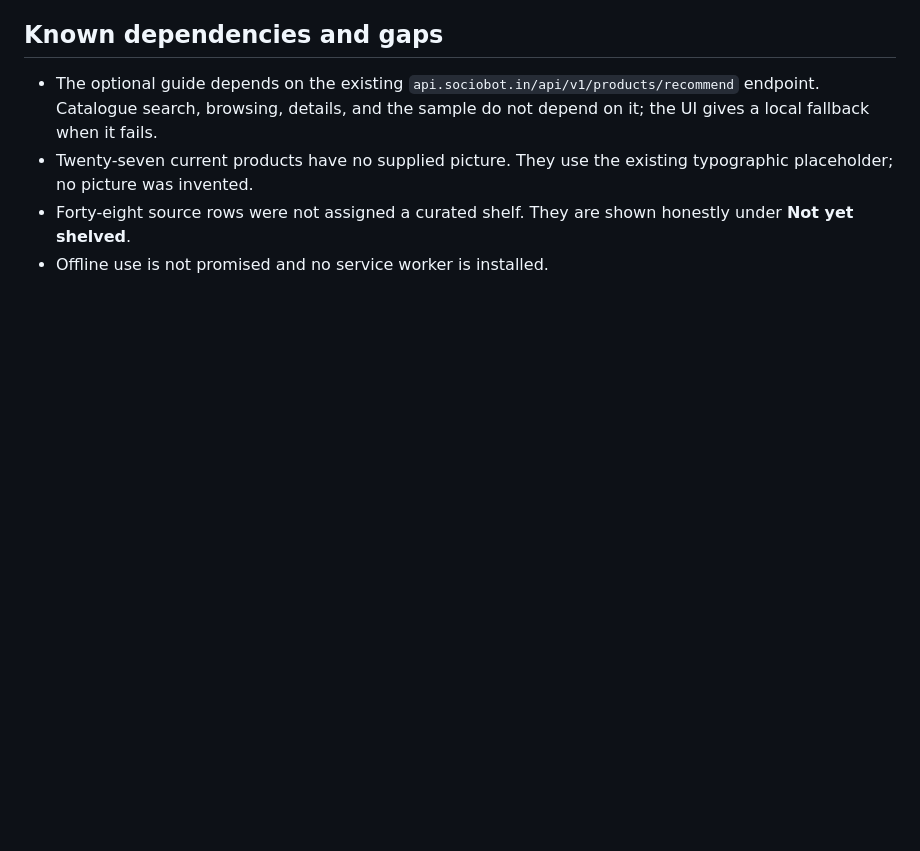
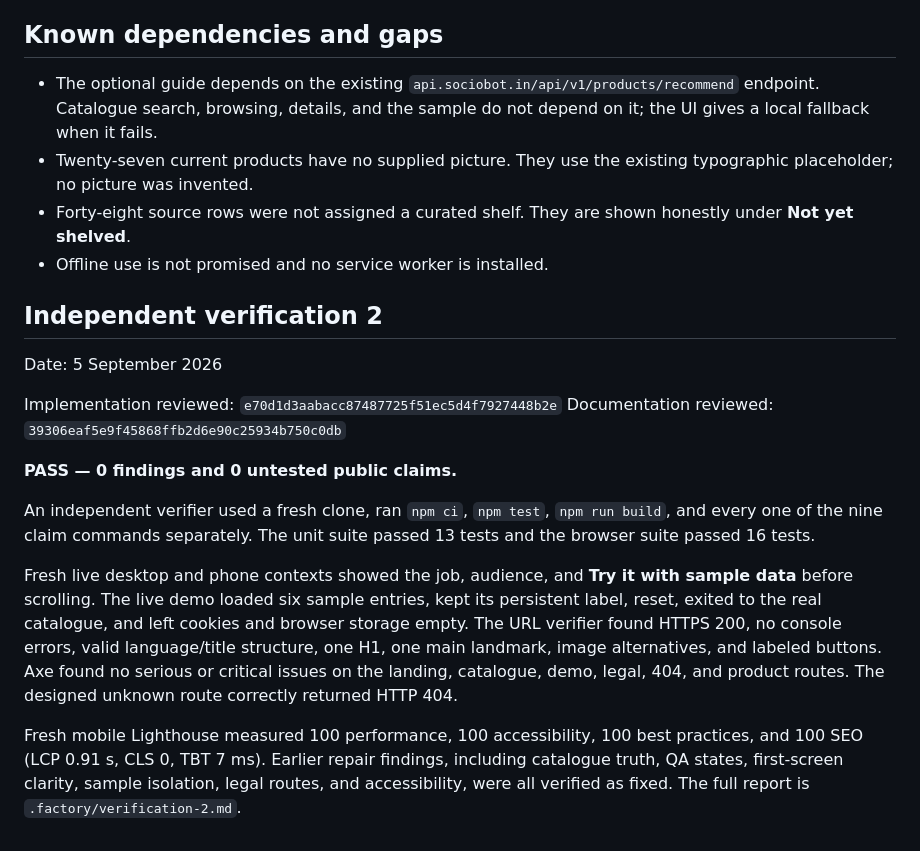
Before and after one commit to B-Divyesh/sf-hello-factory, a Markdown page: .factory/handoff.md, the part around the change. GitHub-like rendering; blank space fills up the shorter version.

Commit message:
Docs: add independent verification report

```diff
--- a/.factory/handoff.md
+++ b/.factory/handoff.md
@@ -72,3 +72,18 @@ The generated `dist/` directory was deployed to the existing production environm
 - Twenty-seven current products have no supplied picture. They use the existing typographic placeholder; no picture was invented.
 - Forty-eight source rows were not assigned a curated shelf. They are shown honestly under **Not yet shelved**.
 - Offline use is not promised and no service worker is installed.
+
+## Independent verification 2
+
+Date: 5 September 2026
+
+Implementation reviewed: `e70d1d3aabacc87487725f51ec5d4f7927448b2e`
+Documentation reviewed: `39306eaf5e9f45868ffb2d6e90c25934b750c0db`
+
+**PASS — 0 findings and 0 untested public claims.**
+
+An independent verifier used a fresh clone, ran `npm ci`, `npm test`, `npm run build`, and every one of the nine claim commands separately. The unit suite passed 13 tests and the browser suite passed 16 tests.
+
+Fresh live desktop and phone contexts showed the job, audience, and **Try it with sample data** before scrolling. The live demo loaded six sample entries, kept its persistent label, reset, exited to the real catalogue, and left cookies and browser storage empty. The URL verifier found HTTPS 200, no console errors, valid language/title structure, one H1, one main landmark, image alternatives, and labeled buttons. Axe found no serious or critical issues on the landing, catalogue, demo, legal, 404, and product routes. The designed unknown route correctly returned HTTP 404.
+
+Fresh mobile Lighthouse measured 100 performance, 100 accessibility, 100 best practices, and 100 SEO (LCP 0.91 s, CLS 0, TBT 7 ms). Earlier repair findings, including catalogue truth, QA states, first-screen clarity, sample isolation, legal routes, and accessibility, were all verified as fixed. The full report is `.factory/verification-2.md`.
```
Also changed, not shown: .factory/verification-2.md (added, +90 -0 lines).
